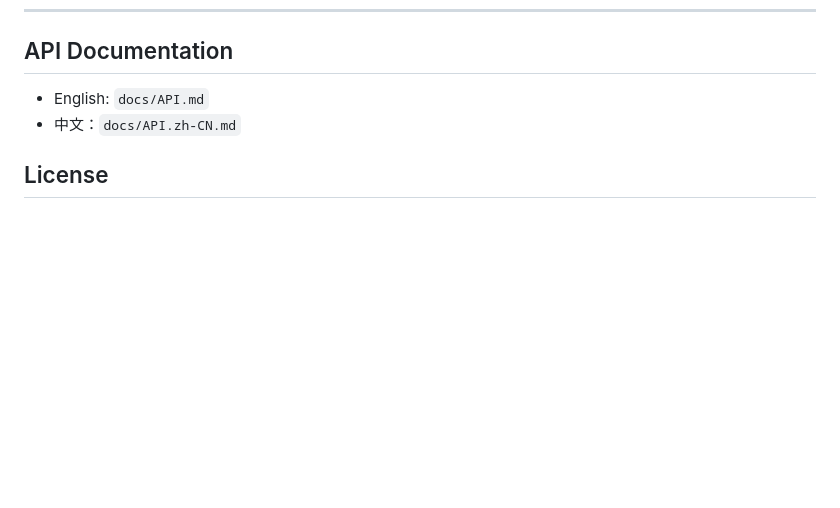
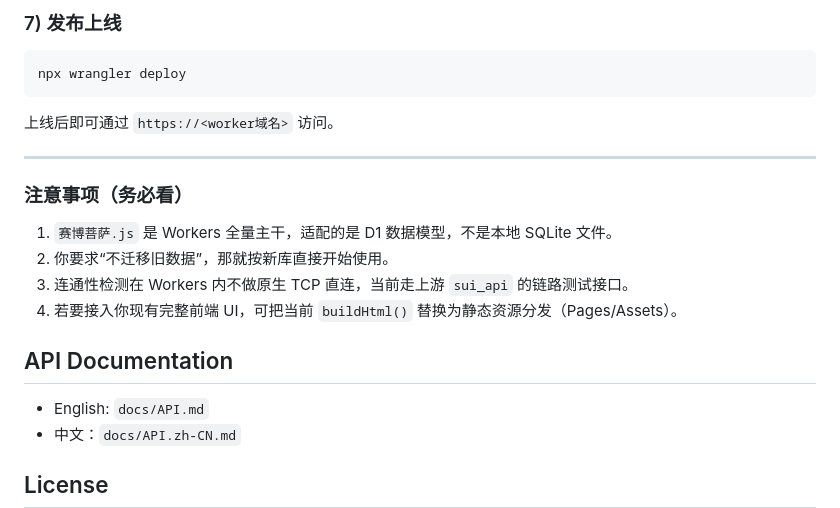
Before and after one commit to Spittingjiu/sui-sub, a Markdown page: README.md, the part around one of its changes. Drawn GitHub-style; blank space fills up the shorter version.

````diff
--- a/README.md
+++ b/README.md
@@ -172,3 +312,20 @@ bash scripts/sprint-a-proxy-smoke.sh
+### 7) 发布上线
+
+```bash
+npx wrangler deploy
+```
+
+上线后即可通过 `https://<worker域名>` 访问。
+
+---
+
+### 注意事项（务必看）
+
+1. `赛博菩萨.js` 是 Workers 全量主干，适配的是 D1 数据模型，不是本地 SQLite 文件。
+2. 你要求“不迁移旧数据”，那就按新库直接开始使用。
+3. 连通性检测在 Workers 内不做原生 TCP 直连，当前走上游 `sui_api` 的链路测试接口。
+4. 若要接入你现有完整前端 UI，可把当前 `buildHtml()` 替换为静态资源分发（Pages/Assets）。
+
 ## API Documentation
 
 - English: `docs/API.md`
````
Also changed, not shown: other parts of README.md (+140 -0 lines).
